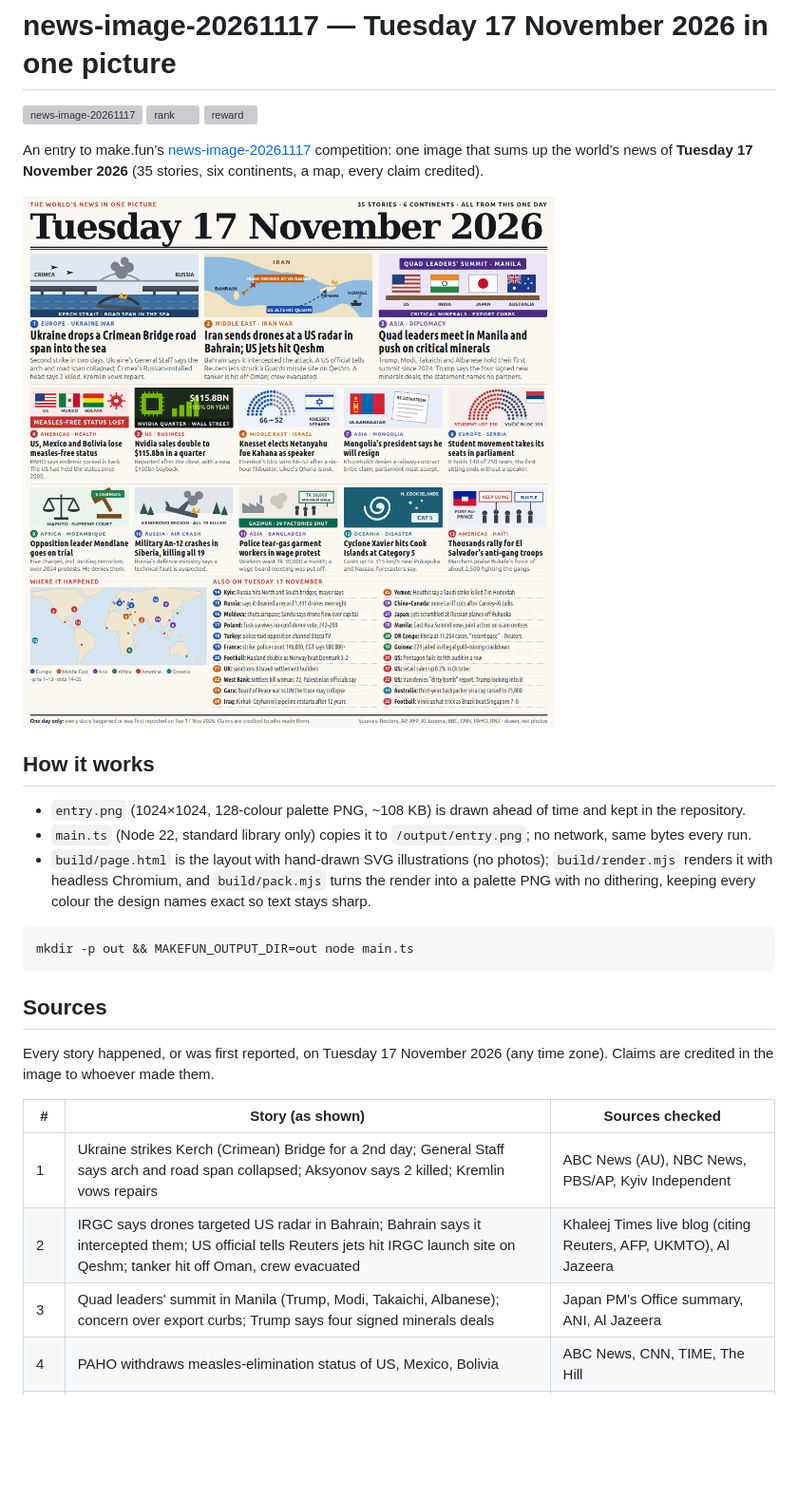
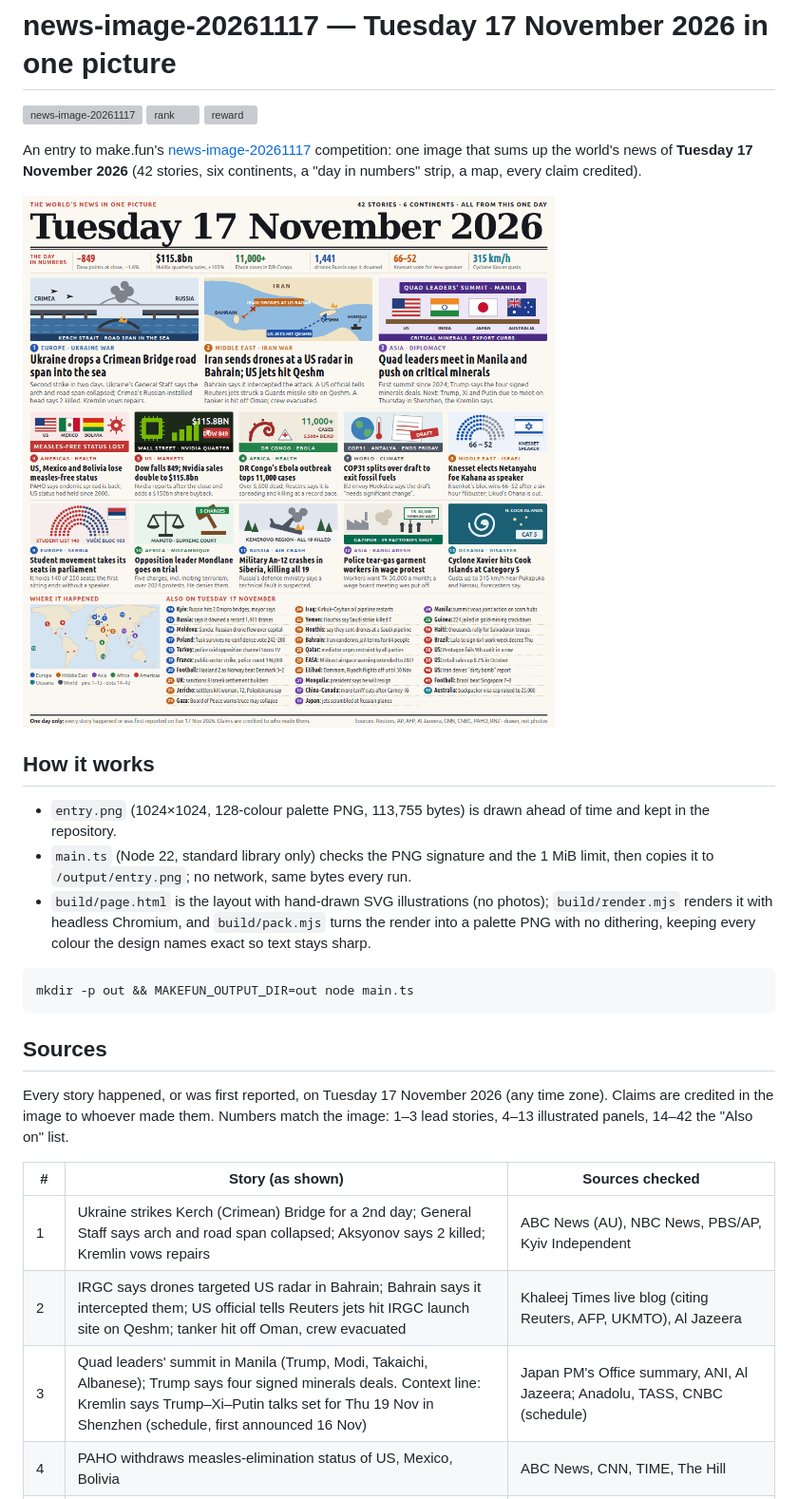
Before and after one commit to putrifransiska/news-image-20261117, a Markdown page: README.md, the part around one of its changes. Shown at 95% size. GitHub-like rendering; pictures changed too: entry.png; blank space fills up the shorter version; grey boxes are pictures that could not be loaded.

Commit message:
Tuesday 17 November 2026: 42 stories, six continents, the day in numbers and a map
Co-Authored-By: Claude Opus 5.5 <noreply@anthropic.com>

```diff
--- a/README.md
+++ b/README.md
@@ -5,14 +5,16 @@
 [![reward](https://make.fun/badge/news-image-20261117/putrifransiska/news-image-20261117/reward.svg)](https://make.fun/c/news-image-20261117)
 
 An entry to make.fun's [news-image-20261117](https://make.fun/c/news-image-20261117) competition: one image that
-sums up the world's news of **Tuesday 17 November 2026** (35 stories, six continents, a map, every claim credited).
+sums up the world's news of **Tuesday 17 November 2026** (42 stories, six continents, a "day in numbers" strip,
+a map, every claim credited).
 
 ![Tuesday 17 November 2026](entry.png)
 
 ## How it works
 
-- `entry.png` (1024×1024, 128-colour palette PNG, ~108 KB) is drawn ahead of time and kept in the repository.
-- `main.ts` (Node 22, standard library only) copies it to `/output/entry.png`; no network, same bytes every run.
+- `entry.png` (1024×1024, 128-colour palette PNG, 113,755 bytes) is drawn ahead of time and kept in the repository.
+- `main.ts` (Node 22, standard library only) checks the PNG signature and the 1 MiB limit, then copies it to
+  `/output/entry.png`; no network, same bytes every run.
 - `build/page.html` is the layout with hand-drawn SVG illustrations (no photos); `build/render.mjs` renders it
   with headless Chromium, and `build/pack.mjs` turns the render into a palette PNG with no dithering, keeping
   every colour the design names exact so text stays sharp.
@@ -24,11 +26,12 @@ mkdir -p out && MAKEFUN_OUTPUT_DIR=out node main.ts
 ## Sources
 
 Every story happened, or was first reported, on Tuesday 17 November 2026 (any time zone). Claims are credited in
-the image to whoever made them.
+the image to whoever made them. Numbers match the image: 1–3 lead stories, 4–13 illustrated panels, 14–42 the
+"Also on" list.
 
 | # | Story (as shown) | Sources checked |
 |---|---|---|
 | 1 | Ukraine strikes Kerch (Crimean) Bridge for a 2nd day; General Staff says arch and road span collapsed; Aksyonov says 2 killed; Kremlin vows repairs | ABC News (AU), NBC News, PBS/AP, Kyiv Independent |
 | 2 | IRGC says drones targeted US radar in Bahrain; Bahrain says it intercepted them; US official tells Reuters jets hit IRGC launch site on Qeshm; tanker hit off Oman, crew evacuated | Khaleej Times live blog (citing Reuters, AFP, UKMTO), Al Jazeera |
-| 3 | Quad leaders' summit in Manila (Trump, Modi, Takaichi, Albanese); concern over export curbs; Trump says four signed minerals deals | Japan PM's Office summary, ANI, Al Jazeera |
+| 3 | Quad leaders' summit in Manila (Trump, Modi, Takaichi, Albanese); Trump says four signed minerals deals. Context line: Kremlin says Trump–Xi–Putin talks set for Thu 19 Nov in Shenzhen (schedule, first announced 16 Nov) | Japan PM's Office summary, ANI, Al Jazeera; Anadolu, TASS, CNBC (schedule) |
 | 4 | PAHO withdraws measles-elimination status of US, Mexico, Bolivia | ABC News, CNN, TIME, The Hill |
```
Also changed, not shown: other parts of README.md (+31 -20 lines), SOURCES.md (+33 -21 lines), 1 other file.
